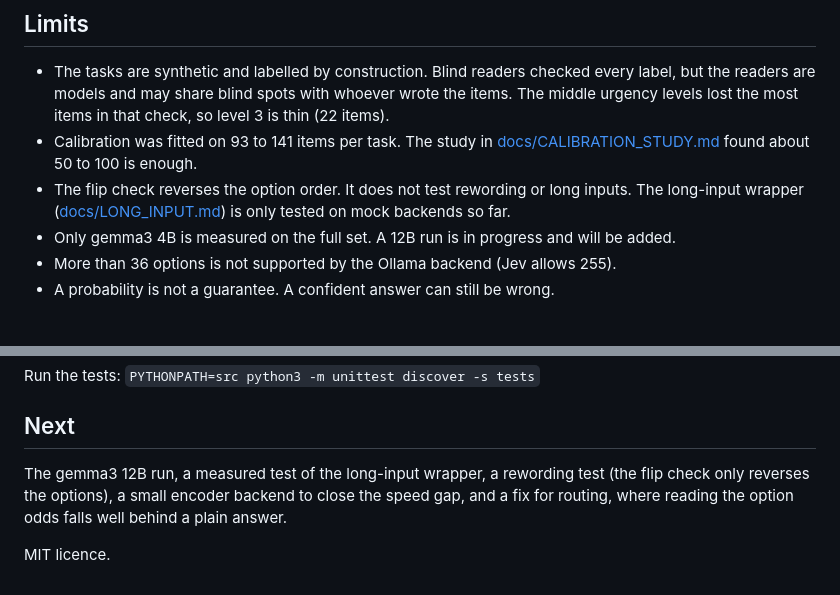
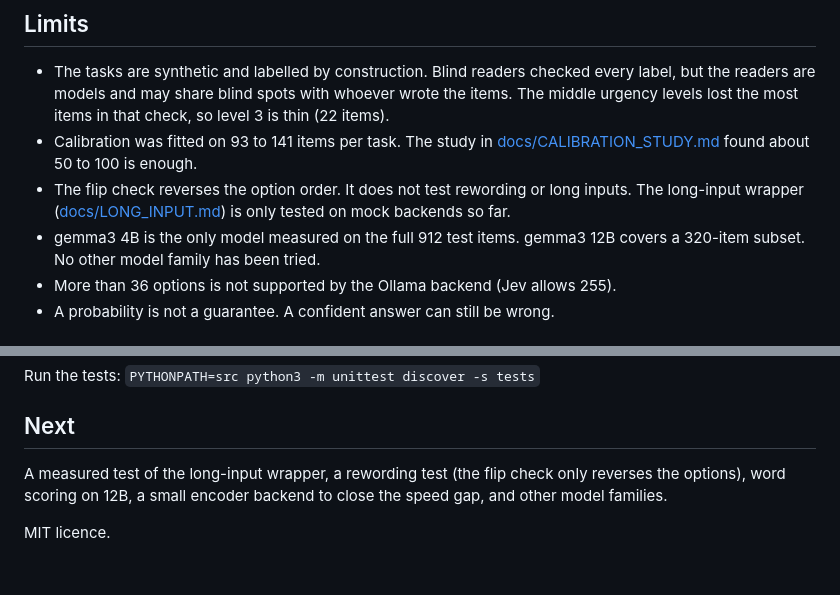
Before and after one commit to patkusch/assay, a Markdown page: README.md, 2 parts joined by grey strips. GitHub-like rendering.

```diff
--- a/README.md
+++ b/README.md
@@ -104,7 +138,7 @@ The first run used 30 test items per task and could not tell any of this apart f
 - The tasks are synthetic and labelled by construction. Blind readers checked every label, but the readers are models and may share blind spots with whoever wrote the items. The middle urgency levels lost the most items in that check, so level 3 is thin (22 items).
 - Calibration was fitted on 93 to 141 items per task. The study in [docs/CALIBRATION_STUDY.md](docs/CALIBRATION_STUDY.md) found about 50 to 100 is enough.
 - The flip check reverses the option order. It does not test rewording or long inputs. The long-input wrapper ([docs/LONG_INPUT.md](docs/LONG_INPUT.md)) is only tested on mock backends so far.
-- Only gemma3 4B is measured on the full set. A 12B run is in progress and will be added.
+- gemma3 4B is the only model measured on the full 912 test items. gemma3 12B covers a 320-item subset. No other model family has been tried.
 - More than 36 options is not supported by the Ollama backend (Jev allows 255).
 - A probability is not a guarantee. A confident answer can still be wrong.
 
@@ -123,6 +157,6 @@ Run the tests: `PYTHONPATH=src python3 -m unittest discover -s tests`
 
 ## Next
 
-The gemma3 12B run, a measured test of the long-input wrapper, a rewording test (the flip check only reverses the options), a small encoder backend to close the speed gap, and a fix for routing, where reading the option odds falls well behind a plain answer.
+A measured test of the long-input wrapper, a rewording test (the flip check only reverses the options), word scoring on 12B, a small encoder backend to close the speed gap, and other model families.
 
 MIT licence.
```
Also changed, not shown: other parts of README.md (+35 -1 lines).
